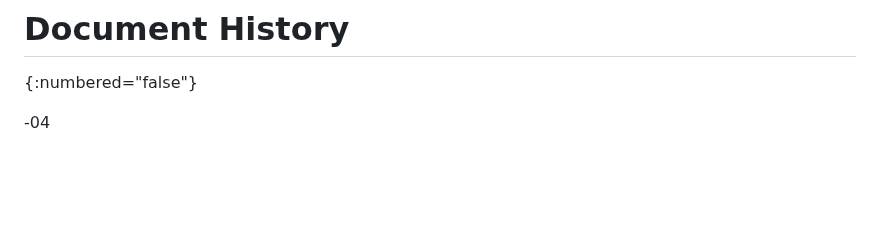
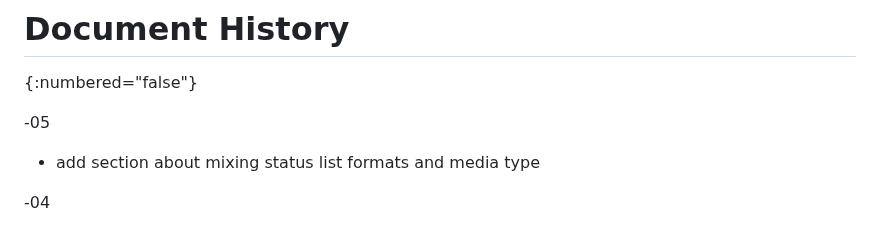
Before and after one commit to oauth-wg/draft-ietf-oauth-status-list, a Markdown page: draft-ietf-oauth-status-list.md, the part around the change. Rendered like a GitHub page; blank space fills up the shorter version.

Commit message:
add document history

```diff
--- a/draft-ietf-oauth-status-list.md
+++ b/draft-ietf-oauth-status-list.md
@@ -1079,6 +1079,11 @@ for their valuable contributions, discussions and feedback to this specification
 # Document History
 {:numbered="false"}
 
+
+-05
+
+* add section about mixing status list formats and media type
+
 -04
 
 * add mDL example as Referenced Token and consolidate CWT and CBOR sections
```
